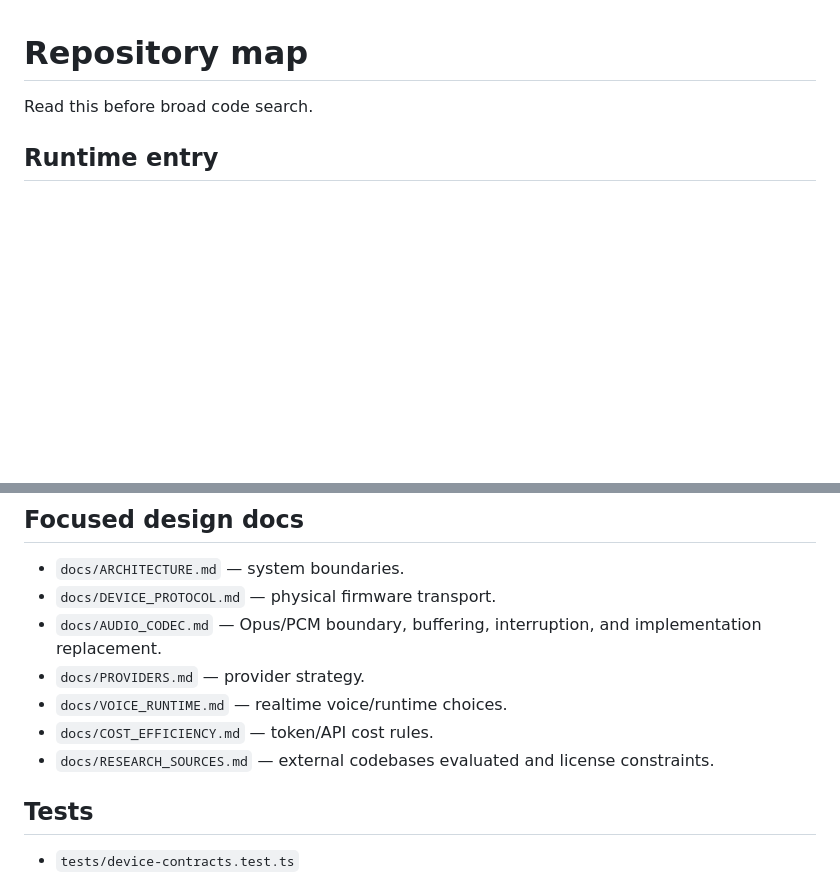
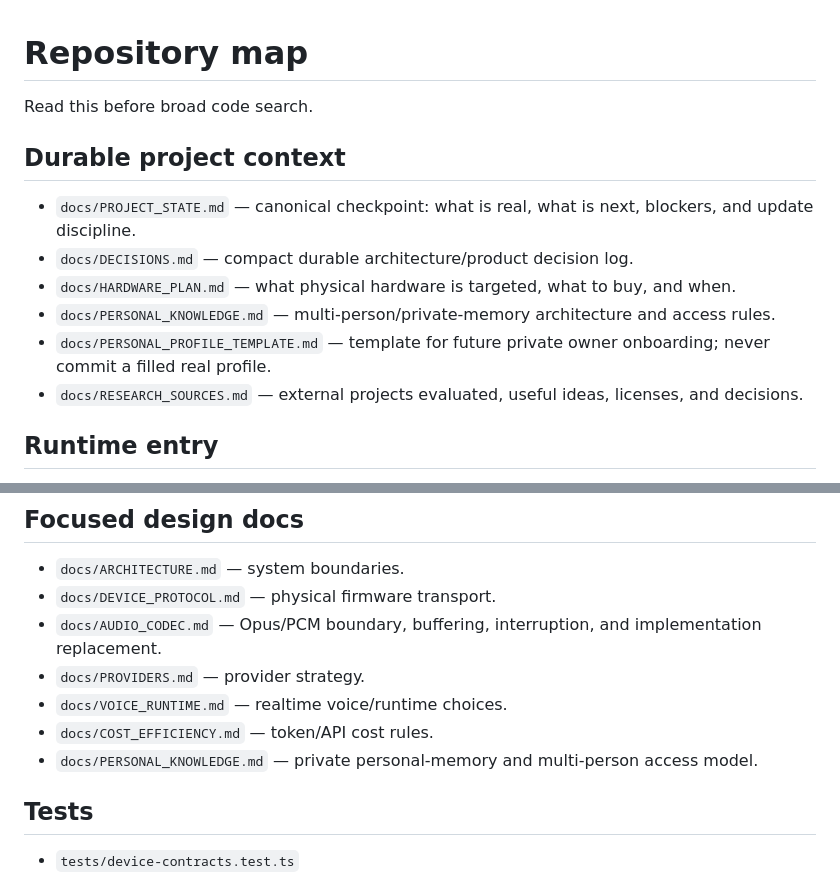
Before and after one commit to man612/nara, a Markdown page: docs/REPO_MAP.md, 2 parts joined by grey strips. Drawn GitHub-style; blank space fills up the shorter version.

Commit message:
docs: map durable project and personal knowledge context

```diff
--- a/docs/REPO_MAP.md
+++ b/docs/REPO_MAP.md
@@ -1,6 +1,15 @@
 # Repository map
 
 Read this before broad code search.
+
+## Durable project context
+
+- `docs/PROJECT_STATE.md` — canonical checkpoint: what is real, what is next, blockers, and update discipline.
+- `docs/DECISIONS.md` — compact durable architecture/product decision log.
+- `docs/HARDWARE_PLAN.md` — what physical hardware is targeted, what to buy, and when.
+- `docs/PERSONAL_KNOWLEDGE.md` — multi-person/private-memory architecture and access rules.
+- `docs/PERSONAL_PROFILE_TEMPLATE.md` — template for future private owner onboarding; never commit a filled real profile.
+- `docs/RESEARCH_SOURCES.md` — external projects evaluated, useful ideas, licenses, and decisions.
 
 ## Runtime entry
 
@@ -53,7 +62,7 @@ Read this before broad code search.
 - `docs/PROVIDERS.md` — provider strategy.
 - `docs/VOICE_RUNTIME.md` — realtime voice/runtime choices.
 - `docs/COST_EFFICIENCY.md` — token/API cost rules.
-- `docs/RESEARCH_SOURCES.md` — external codebases evaluated and license constraints.
+- `docs/PERSONAL_KNOWLEDGE.md` — private personal-memory and multi-person access model.
 
 ## Tests
 
```
